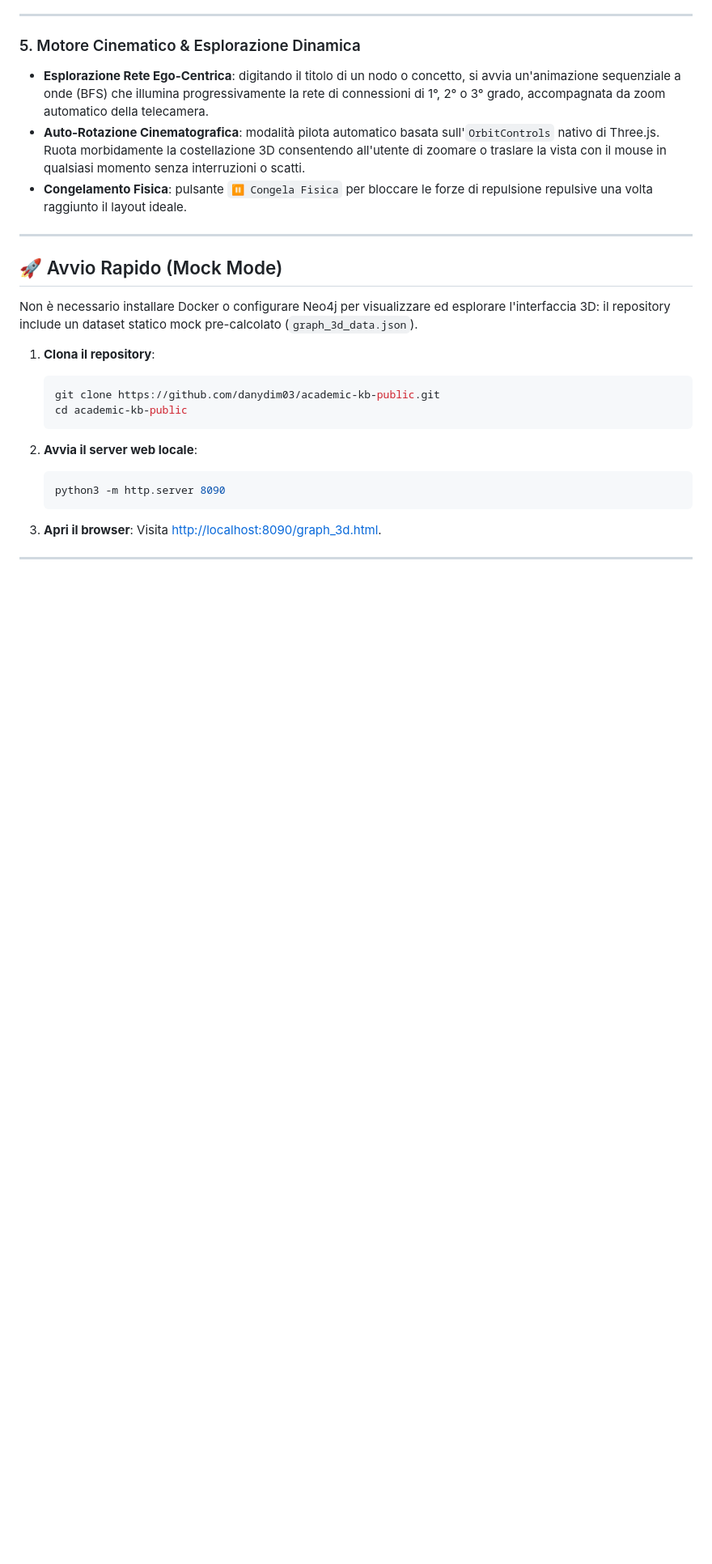
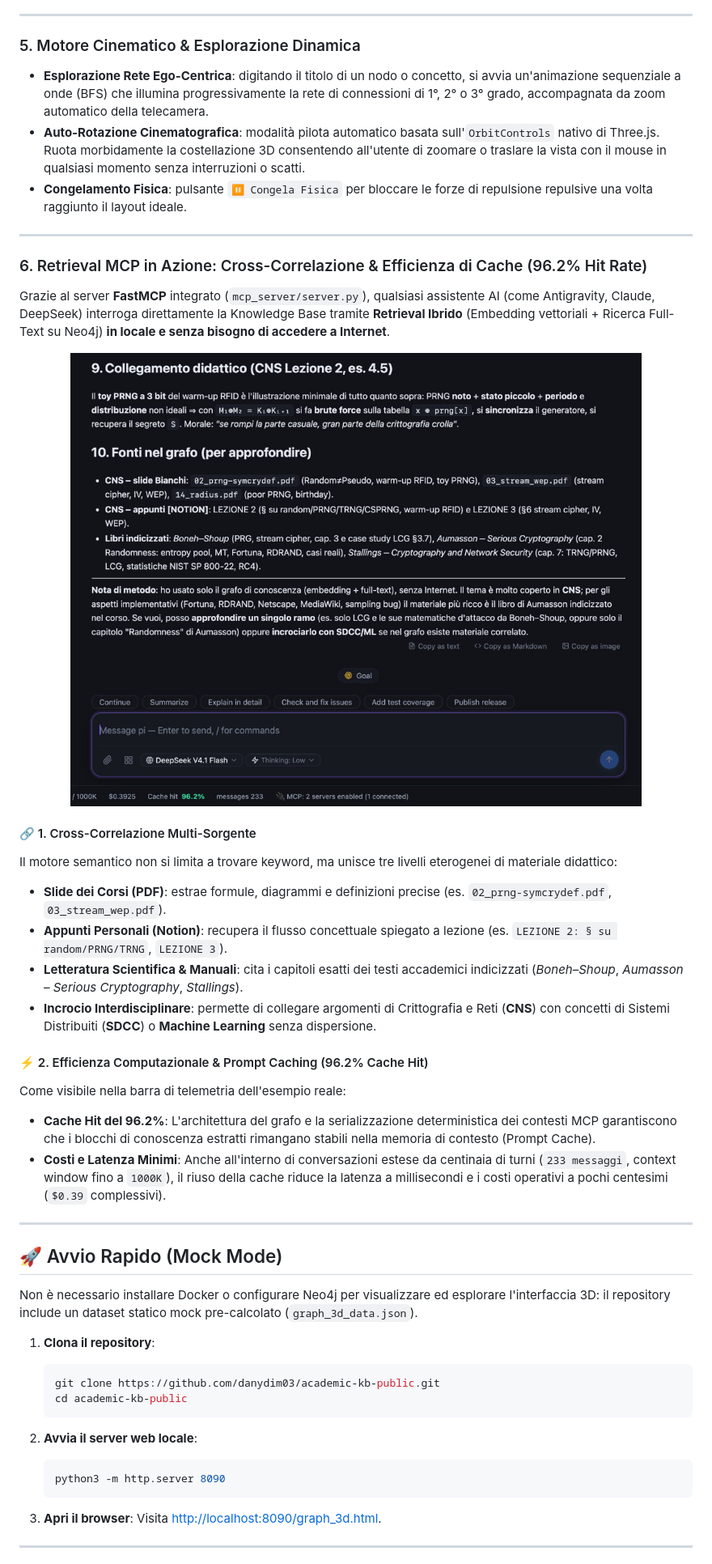
Before and after one commit to danydim03/academic-kb-public, a Markdown page: README.md, the part around the change. Shown: that part at 81% size. GitHub-like rendering; pictures changed too: docs/images/mcp_retrieval_example.png (added); blank space fills up the shorter version.

Commit message:
docs: add MCP retrieval section with multi-source cross-correlation and 96.2% cache hit rate

```diff
--- a/README.md
+++ b/README.md
@@ -73,6 +73,27 @@ Cliccando su un qualsiasi nodo del grafo, la telecamera si focalizza sull'elemen
 
 ---
 
+### 6. Retrieval MCP in Azione: Cross-Correlazione & Efficienza di Cache (96.2% Hit Rate)
+Grazie al server **FastMCP** integrato (`mcp_server/server.py`), qualsiasi assistente AI (come Antigravity, Claude, DeepSeek) interroga direttamente la Knowledge Base tramite **Retrieval Ibrido** (Embedding vettoriali + Ricerca Full-Text su Neo4j) **in locale e senza bisogno di accedere a Internet**.
+
+<p align="center">
+  <img src="docs/images/mcp_retrieval_example.png" alt="Esempio di Retrieval MCP e Cross-Correlazione Fonti con Cache Hit 96.2%" width="90%">
+</p>
+
+#### 🔗 1. Cross-Correlazione Multi-Sorgente
+Il motore semantico non si limita a trovare keyword, ma unisce tre livelli eterogenei di materiale didattico:
+- **Slide dei Corsi (PDF)**: estrae formule, diagrammi e definizioni precise (es. `02_prng-symcrydef.pdf`, `03_stream_wep.pdf`).
+- **Appunti Personali (Notion)**: recupera il flusso concettuale spiegato a lezione (es. `LEZIONE 2: § su random/PRNG/TRNG`, `LEZIONE 3`).
+- **Letteratura Scientifica & Manuali**: cita i capitoli esatti dei testi accademici indicizzati (*Boneh–Shoup*, *Aumasson – Serious Cryptography*, *Stallings*).
+- **Incrocio Interdisciplinare**: permette di collegare argomenti di Crittografia e Reti (**CNS**) con concetti di Sistemi Distribuiti (**SDCC**) o **Machine Learning** senza dispersione.
+
+#### ⚡ 2. Efficienza Computazionale & Prompt Caching (96.2% Cache Hit)
+Come visibile nella barra di telemetria dell'esempio reale:
+- **Cache Hit del 96.2%**: L'architettura del grafo e la serializzazione deterministica dei contesti MCP garantiscono che i blocchi di conoscenza estratti rimangano stabili nella memoria di contesto (Prompt Cache).
+- **Costi e Latenza Minimi**: Anche all'interno di conversazioni estese da centinaia di turni (`233 messaggi`, context window fino a `1000K`), il riuso della cache riduce la latenza a millisecondi e i costi operativi a pochi centesimi (`$0.39` complessivi).
+
+---
+
 ## 🚀 Avvio Rapido (Mock Mode)
 
 Non è necessario installare Docker o configurare Neo4j per visualizzare ed esplorare l'interfaccia 3D: il repository include un dataset statico mock pre-calcolato (`graph_3d_data.json`).
```
